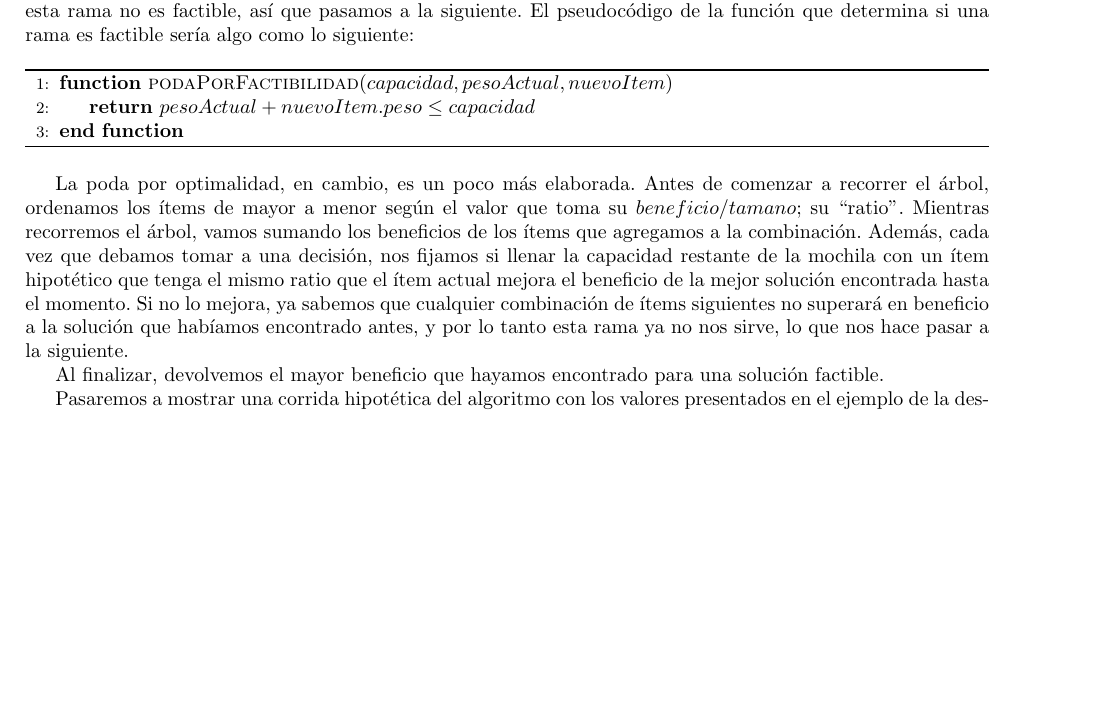
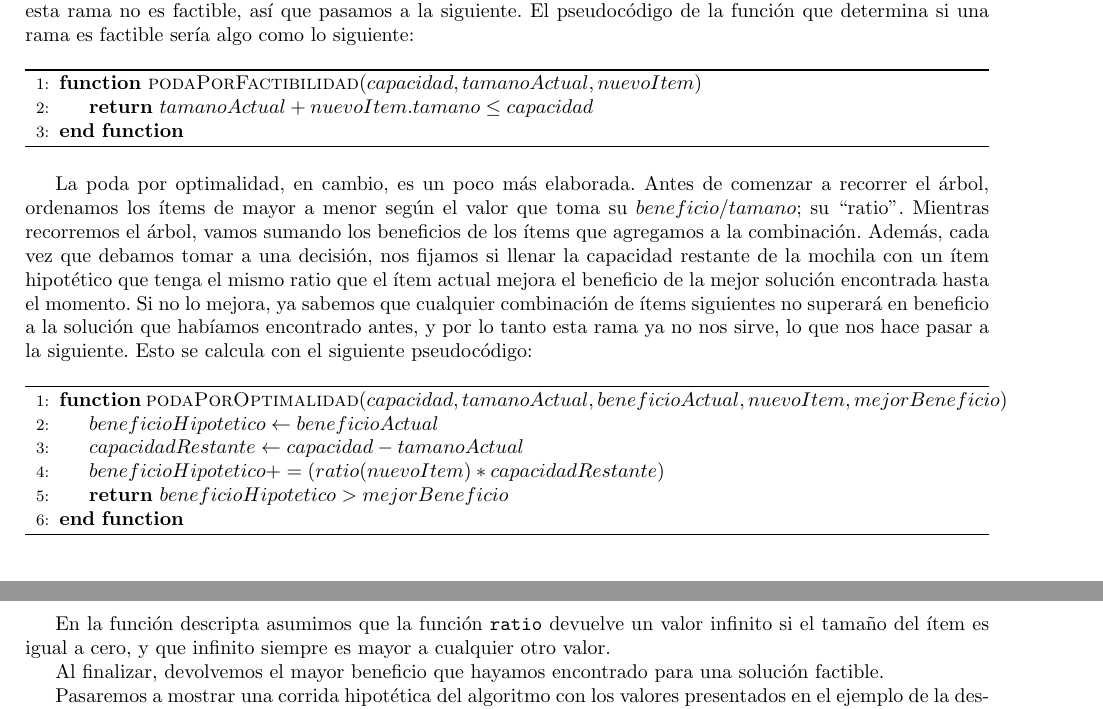
Before and after one commit to ericbrandwein/algo3-tp1, a LaTeX document (informe/informe.tex): part of page 7 of 12 before the commit and two parts of pages 7 and 8 of 12 after it, the two joined at a grey line, cut so that both start at the same text, the shorter picture padded with empty space. Compiled offline with pdfLaTeX.

Commit message:
Agrega pseudocodigo de podaPorOptimalidad
Y pone tamano en vez de peso en podaPorFactibilidad

```diff
--- a/informe/informe.tex
+++ b/informe/informe.tex
@@ -211,15 +211,30 @@ La poda por factibilidad es simple: mientras vamos haciendo decisiones sobre los
 \begin{algorithm}
 \begin{algorithmic}[1]
 
-\Function{podaPorFactibilidad}{$capacidad, pesoActual, nuevoItem$}
-	\State \Return $pesoActual + nuevoItem.peso \leq capacidad$
+\Function{podaPorFactibilidad}{$capacidad, tamanoActual, nuevoItem$}
+	\State \Return $tamanoActual + nuevoItem.tamano \leq capacidad$
 \EndFunction
 
 \end{algorithmic}
 \end{algorithm}
 
+La poda por optimalidad, en cambio, es un poco más elaborada. Antes de comenzar a recorrer el árbol, ordenamos los ítems de mayor a menor según el valor que toma su $beneficio/tamano$; su ``ratio". Mientras recorremos el árbol, vamos sumando los beneficios de los ítems que agregamos a la combinación. Además, cada vez que debamos tomar a una decisión, nos fijamos si llenar la capacidad restante de la mochila con un ítem hipotético que tenga el mismo ratio que el ítem actual mejora el beneficio de la mejor solución encontrada hasta el momento. Si no lo mejora, ya sabemos que cualquier combinación de ítems siguientes no superará en beneficio a la solución que habíamos encontrado antes, y por lo tanto esta rama ya no nos sirve, lo que nos hace pasar a la siguiente. Esto se calcula con el siguiente pseudocódigo:\par
 
-La poda por optimalidad, en cambio, es un poco más elaborada. Antes de comenzar a recorrer el árbol, ordenamos los ítems de mayor a menor según el valor que toma su $beneficio/tamano$; su ``ratio". Mientras recorremos el árbol, vamos sumando los beneficios de los ítems que agregamos a la combinación. Además, cada vez que debamos tomar a una decisión, nos fijamos si llenar la capacidad restante de la mochila con un ítem hipotético que tenga el mismo ratio que el ítem actual mejora el beneficio de la mejor solución encontrada hasta el momento. Si no lo mejora, ya sabemos que cualquier combinación de ítems siguientes no superará en beneficio a la solución que habíamos encontrado antes, y por lo tanto esta rama ya no nos sirve, lo que nos hace pasar a la siguiente.\par
+\begin{algorithm}
+\begin{algorithmic}[1]
+
+\Function{podaPorOptimalidad}{$capacidad, tamanoActual, beneficioActual, nuevoItem, mejorBeneficio$}
+	\State $beneficioHipotetico \gets beneficioActual$
+	\State $capacidadRestante \gets capacidad - tamanoActual$
+	\State $beneficioHipotetico += ( ratio(nuevoItem) * capacidadRestante )$
+	\State \Return $beneficioHipotetico > mejorBeneficio$
+\EndFunction
+
+\end{algorithmic}
+\end{algorithm}
+
+En la función descripta asumimos que la función \texttt{ratio} devuelve un valor infinito si el tamaño del ítem es igual a cero, y que infinito siempre es mayor a cualquier otro valor.\par
+
 Al finalizar, devolvemos el mayor beneficio que hayamos encontrado para una solución factible.\par
 Pasaremos a mostrar una corrida hipotética del algoritmo con los valores presentados en el ejemplo de la descripción del problema. La capacidad de la mochila era 25, y la lista de ítems provistos es $[(10, 5), (15, 4), (5, 13), (10, 8), (5, 8)]$, siendo un ítem una tupla $(tamano, beneficio)$.\par
 Primero, se ordena la lista por ratio, lo que nos resulta en $[(5, 13), (5, 8), (10, 8), (10, 5), (15, 4)]$. Luego, recorremos el árbol de decisiones, empezando con la decisión de que el primer ítem se encuentra en la combinación que probaremos. Agregando ese item, tomamos su tamaño y su beneficio, y los establecemos como los valores actuales de la combinación actual. Tenemos entonces 5 de tamaño y 13 de beneficio por ahora.\par
```
